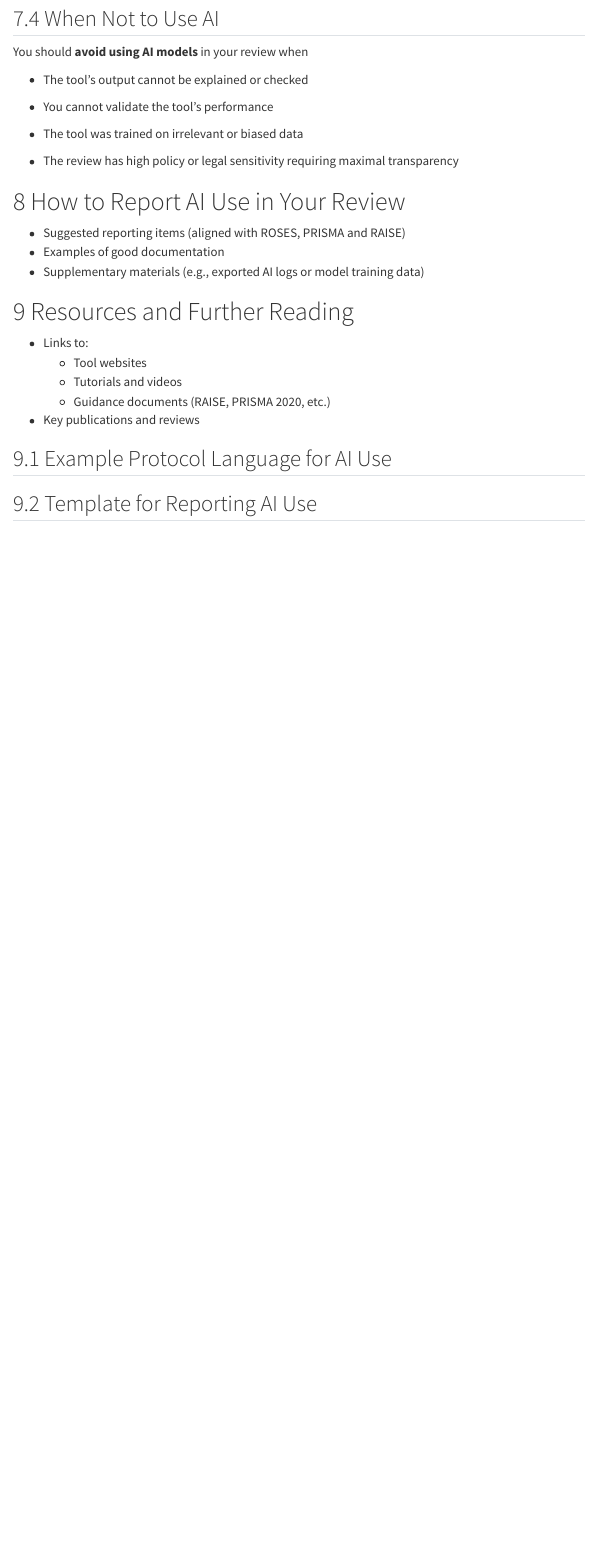
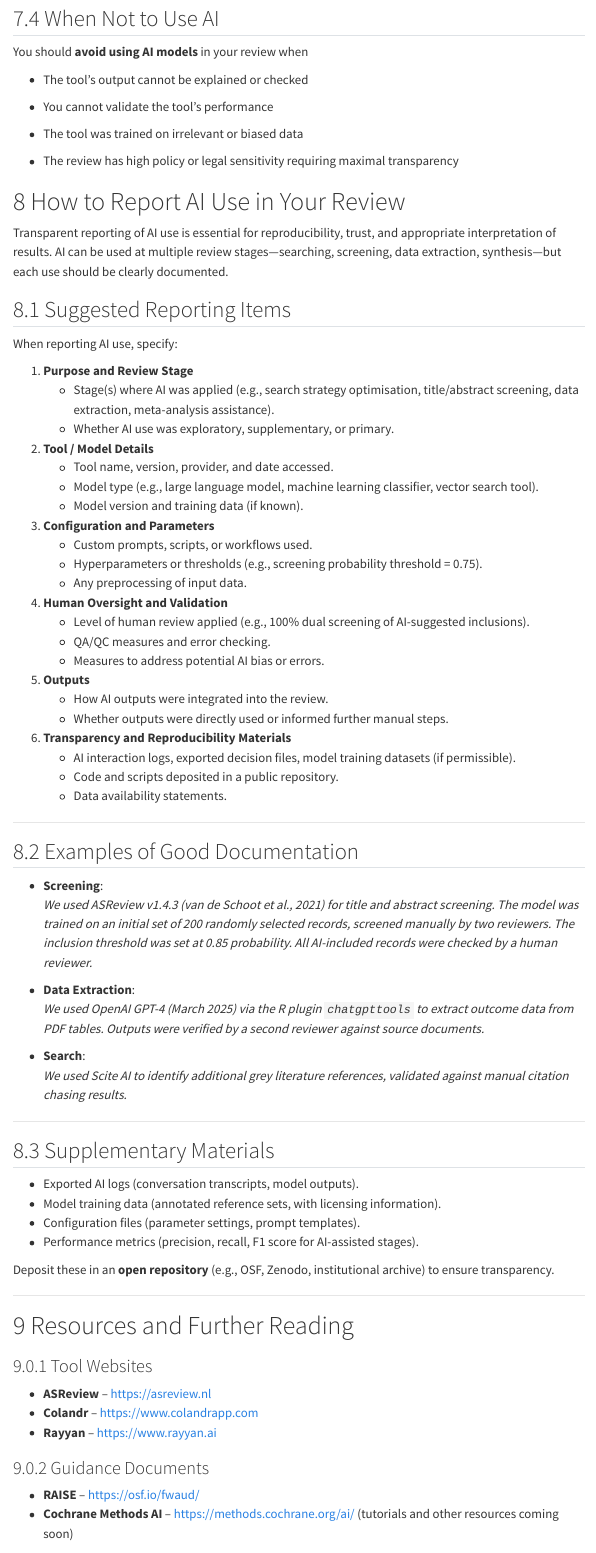
Before and after one commit to NINAnor/AI_review_guide, a Quarto document (AI_review_guide.qmd): the page in a window 1100 px wide, from 13500 px down. Rendered offline with R 4.5, knitr and Pandoc in place of Quarto, with nearby package versions; menus at the side of the page are left out.

Commit message:
Update the reporting section

```diff
--- a/AI_review_guide.qmd
+++ b/AI_review_guide.qmd
@@ -527,19 +527,75 @@ You should **avoid using AI models** in your review when
 
 # How to Report AI Use in Your Review
 
--   Suggested reporting items (aligned with ROSES, PRISMA and RAISE)
--   Examples of good documentation
--   Supplementary materials (e.g., exported AI logs or model training data)
+Transparent reporting of AI use is essential for reproducibility, trust, and appropriate interpretation of results. AI can be used at multiple review stages—searching, screening, data extraction, synthesis—but each use should be clearly documented.
+
+## Suggested Reporting Items
+
+When reporting AI use, specify:
+
+1. **Purpose and Review Stage**
+   - Stage(s) where AI was applied (e.g., search strategy optimisation, title/abstract screening, data extraction, meta-analysis assistance).
+   - Whether AI use was exploratory, supplementary, or primary.
+
+2. **Tool / Model Details**
+   - Tool name, version, provider, and date accessed.
+   - Model type (e.g., large language model, machine learning classifier, vector search tool).
+   - Model version and training data (if known).
+
+3. **Configuration and Parameters**
+   - Custom prompts, scripts, or workflows used.
+   - Hyperparameters or thresholds (e.g., screening probability threshold = 0.75).
+   - Any preprocessing of input data.
+
+4. **Human Oversight and Validation**
+   - Level of human review applied (e.g., 100% dual screening of AI-suggested inclusions).
+   - QA/QC measures and error checking.
+   - Measures to address potential AI bias or errors.
+
+5. **Outputs**
+   - How AI outputs were integrated into the review.
+   - Whether outputs were directly used or informed further manual steps.
+
+6. **Transparency and Reproducibility Materials**
+   - AI interaction logs, exported decision files, model training datasets (if permissible).
+   - Code and scripts deposited in a public repository.
+   - Data availability statements.
+
+---
+
+## Examples of Good Documentation
+
+- **Screening**:
+  *We used ASReview v1.4.3 (van de Schoot et al., 2021) for title and abstract screening. The model was trained on an initial set of 200 randomly selected records, screened manually by two reviewers. The inclusion threshold was set at 0.85 probability. All AI-included records were checked by a human reviewer.*
+
+- **Data Extraction**:
+  *We used OpenAI GPT-4 (March 2025) via the R plugin `chatgpttools` to extract outcome data from PDF tables. Outputs were verified by a second reviewer against source documents.*
+
+- **Search**:
+  *We used Scite AI to identify additional grey literature references, validated against manual citation chasing results.*
+
+---
+
+## Supplementary Materials
+
+- Exported AI logs (conversation transcripts, model outputs).
+- Model training data (annotated reference sets, with licensing information).
+- Configuration files (parameter settings, prompt templates).
+- Performance metrics (precision, recall, F1 score for AI-assisted stages).
+
+Deposit these in an **open repository** (e.g., OSF, Zenodo, institutional archive) to ensure transparency.
+
+---
 
 # Resources and Further Reading
 
--   Links to:
-    -   Tool websites
-    -   Tutorials and videos
-    -   Guidance documents (RAISE, PRISMA 2020, etc.)
--   Key publications and reviews
+### Tool Websites
+- **ASReview** – <https://asreview.nl>
+- **Colandr** – <https://www.colandrapp.com>
+- **Rayyan** – <https://www.rayyan.ai>
 
 
-## Example Protocol Language for AI Use
+### Guidance Documents
+- **RAISE** – <https://osf.io/fwaud/>
+- **Cochrane Methods AI** – <https://methods.cochrane.org/ai/> (tutorials and other resources coming soon)
 
-## Template for Reporting AI Use
```
Also changed, not shown: AI_review_guide.html (added), AI_review_guide.qmd (3 more changed lines).
